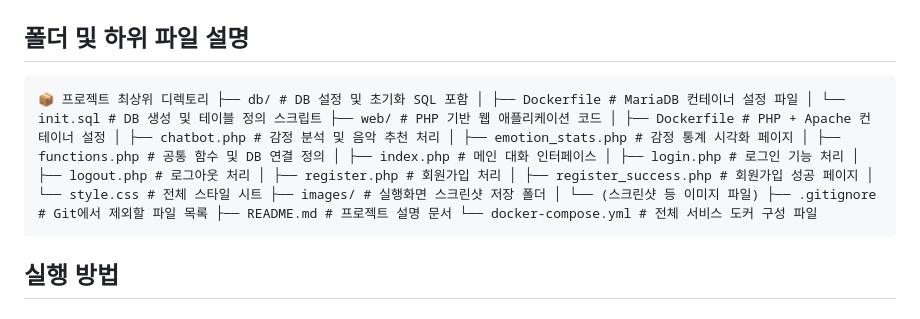
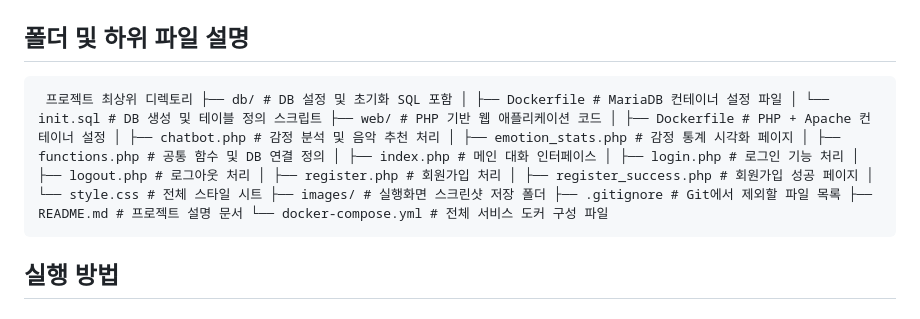
Before and after one commit to OhJisong/Linux-project_Rule-based-chatbot, a Markdown page: README.md, the part around the change. Rendered like a GitHub page.

```diff
--- a/README.md
+++ b/README.md
@@ -29,7 +29,7 @@
 
 ## 폴더 및 하위 파일 설명
 
-<pre><code>📦 프로젝트 최상위 디렉토리 ├── db/ # DB 설정 및 초기화 SQL 포함 │ ├── Dockerfile # MariaDB 컨테이너 설정 파일 │ └── init.sql # DB 생성 및 테이블 정의 스크립트 ├── web/ # PHP 기반 웹 애플리케이션 코드 │ ├── Dockerfile # PHP + Apache 컨테이너 설정 │ ├── chatbot.php # 감정 분석 및 음악 추천 처리 │ ├── emotion_stats.php # 감정 통계 시각화 페이지 │ ├── functions.php # 공통 함수 및 DB 연결 정의 │ ├── index.php # 메인 대화 인터페이스 │ ├── login.php # 로그인 기능 처리 │ ├── logout.php # 로그아웃 처리 │ ├── register.php # 회원가입 처리 │ ├── register_success.php # 회원가입 성공 페이지 │ └── style.css # 전체 스타일 시트 ├── images/ # 실행화면 스크린샷 저장 폴더 │ └── (스크린샷 등 이미지 파일) ├── .gitignore # Git에서 제외할 파일 목록 ├── README.md # 프로젝트 설명 문서 └── docker-compose.yml # 전체 서비스 도커 구성 파일 </code></pre>
+<pre> 프로젝트 최상위 디렉토리 ├── db/ # DB 설정 및 초기화 SQL 포함 │ ├── Dockerfile # MariaDB 컨테이너 설정 파일 │ └── init.sql # DB 생성 및 테이블 정의 스크립트 ├── web/ # PHP 기반 웹 애플리케이션 코드 │ ├── Dockerfile # PHP + Apache 컨테이너 설정 │ ├── chatbot.php # 감정 분석 및 음악 추천 처리 │ ├── emotion_stats.php # 감정 통계 시각화 페이지 │ ├── functions.php # 공통 함수 및 DB 연결 정의 │ ├── index.php # 메인 대화 인터페이스 │ ├── login.php # 로그인 기능 처리 │ ├── logout.php # 로그아웃 처리 │ ├── register.php # 회원가입 처리 │ ├── register_success.php # 회원가입 성공 페이지 │ └── style.css # 전체 스타일 시트 ├── images/ # 실행화면 스크린샷 저장 폴더 ├── .gitignore # Git에서 제외할 파일 목록 ├── README.md # 프로젝트 설명 문서 └── docker-compose.yml # 전체 서비스 도커 구성 파일 </pre>
 
 
 ## 실행 방법
```
